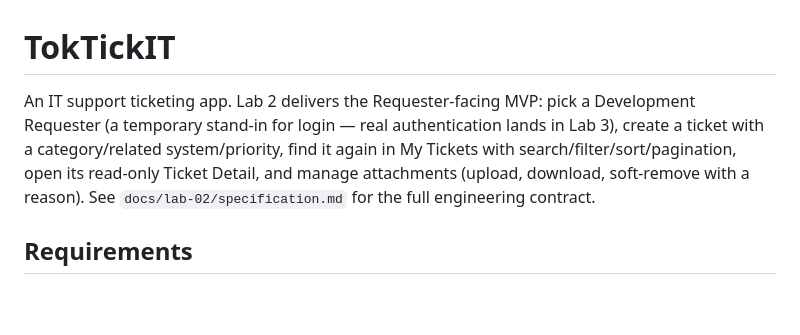
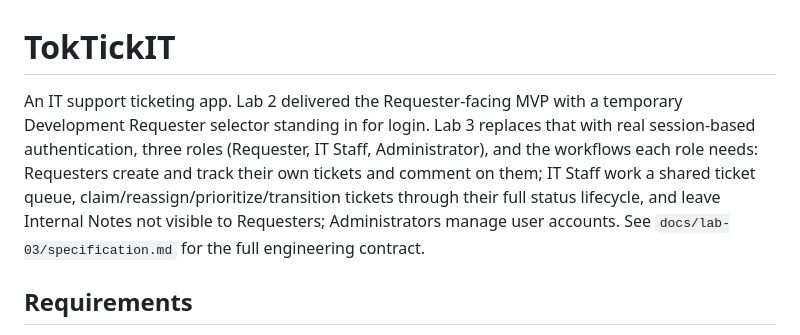
Before and after one commit to Jinnakan/TokTickIT, a Markdown page: README.md, the part around one of its changes. Drawn GitHub-style; blank space fills up the shorter version.

```diff
--- a/README.md
+++ b/README.md
@@ -1,12 +1,14 @@
 # TokTickIT
 
-An IT support ticketing app. Lab 2 delivers the Requester-facing MVP: pick a
-Development Requester (a temporary stand-in for login — real authentication
-lands in Lab 3), create a ticket with a category/related system/priority,
-find it again in My Tickets with search/filter/sort/pagination, open its
-read-only Ticket Detail, and manage attachments (upload, download,
-soft-remove with a reason). See `docs/lab-02/specification.md` for the full
-engineering contract.
+An IT support ticketing app. Lab 2 delivered the Requester-facing MVP with
+a temporary Development Requester selector standing in for login. Lab 3
+replaces that with real session-based authentication, three roles
+(Requester, IT Staff, Administrator), and the workflows each role needs:
+Requesters create and track their own tickets and comment on them; IT
+Staff work a shared ticket queue, claim/reassign/prioritize/transition
+tickets through their full status lifecycle, and leave Internal Notes not
+visible to Requesters; Administrators manage user accounts. See
+`docs/lab-03/specification.md` for the full engineering contract.
 
 ## Requirements
 
```
Also changed, not shown: other parts of README.md (+38 -14 lines), docs/lab-03/ai-use.md (added, +63 -0 lines), docs/lab-03/reviewer.md (added, +107 -0 lines).
